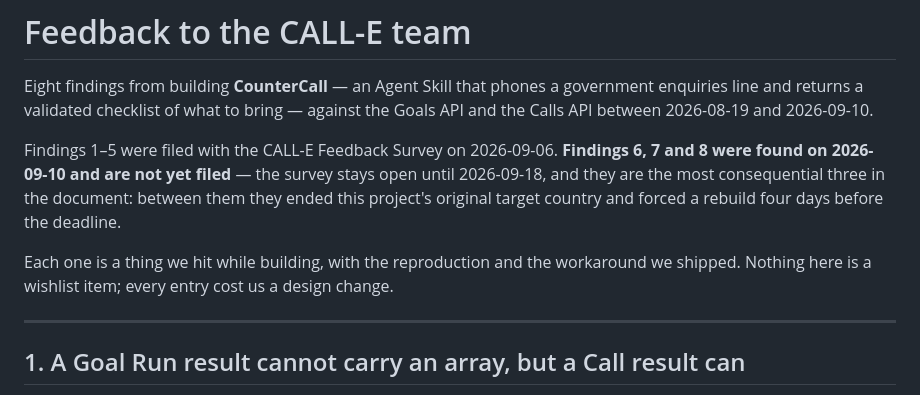
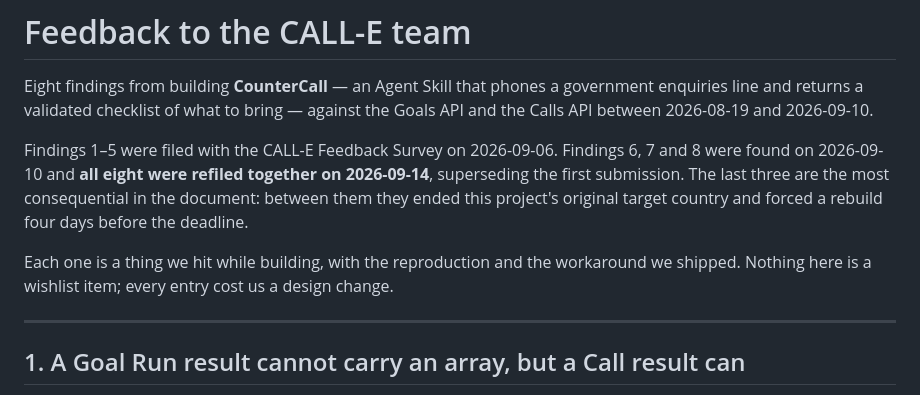
Before and after one commit to edycutjong/countercall, a Markdown page: FEEDBACK.md, the part around the change. Drawn GitHub-style.

Commit message:
docs(feedback): all eight findings filed with the survey

```diff
--- a/FEEDBACK.md
+++ b/FEEDBACK.md
@@ -4,21 +4,22 @@ Eight findings from building **CounterCall** — an Agent Skill that phones a go
 enquiries line and returns a validated checklist of what to bring — against the Goals API and
 the Calls API between 2026-08-19 and 2026-09-10.
 
-Findings 1–5 were filed with the CALL-E Feedback Survey on 2026-09-06. **Findings 6, 7 and 8
-were found on 2026-09-10 and are not yet filed** — the survey stays open until 2026-09-18, and
-they are the most consequential three in the document: between them they ended this project's
-original target country and forced a rebuild four days before the deadline.
+Findings 1–5 were filed with the CALL-E Feedback Survey on 2026-09-06. Findings 6, 7 and 8
+were found on 2026-09-10 and **all eight were refiled together on 2026-09-14**, superseding the
+first submission. The last three are the most consequential in the document: between them they
+ended this project's original target country and forced a rebuild four days before the deadline.
 
 Each one is a thing we hit while building, with the reproduction and the workaround we
 shipped. Nothing here is a wishlist item; every entry cost us a design change.
 
-<!-- FILING STATUS — FILED 2026-09-06
+<!-- FILING STATUS — FILED 2026-09-06, REFILED 2026-09-14 (all eight findings)
      CALL-E Feedback Survey: submitted 2026-09-06 via
        https://call-e.devpost.com/details/feedback
        (Google Form 1FAIpQLSfGWkt2F_ED6aLatQjtjBX8YEpBVQ47A39yeDd1KQRKX488Lg)
      Findings 1-5 went in the "bugs or issues" field, the two documentation-shaped
      ones also in the documentation field, and the what-worked section in "other feedback".
-     FINDINGS 6, 7 AND 8 ARE NOT YET FILED - added 2026-09-10, refile before 2026-09-18.
+     Refiled 2026-09-14 with findings 1-8 in the "bugs or issues" field, opening line marks
+     it as superseding the 2026-09-06 submission; same Devpost username and CALL-E email.
 
      Submitted twice, both 2026-09-06, identical content. The first went through without a
      Google session, so no receipt was issued — the form's "Login ke Google" link embeds the
```
